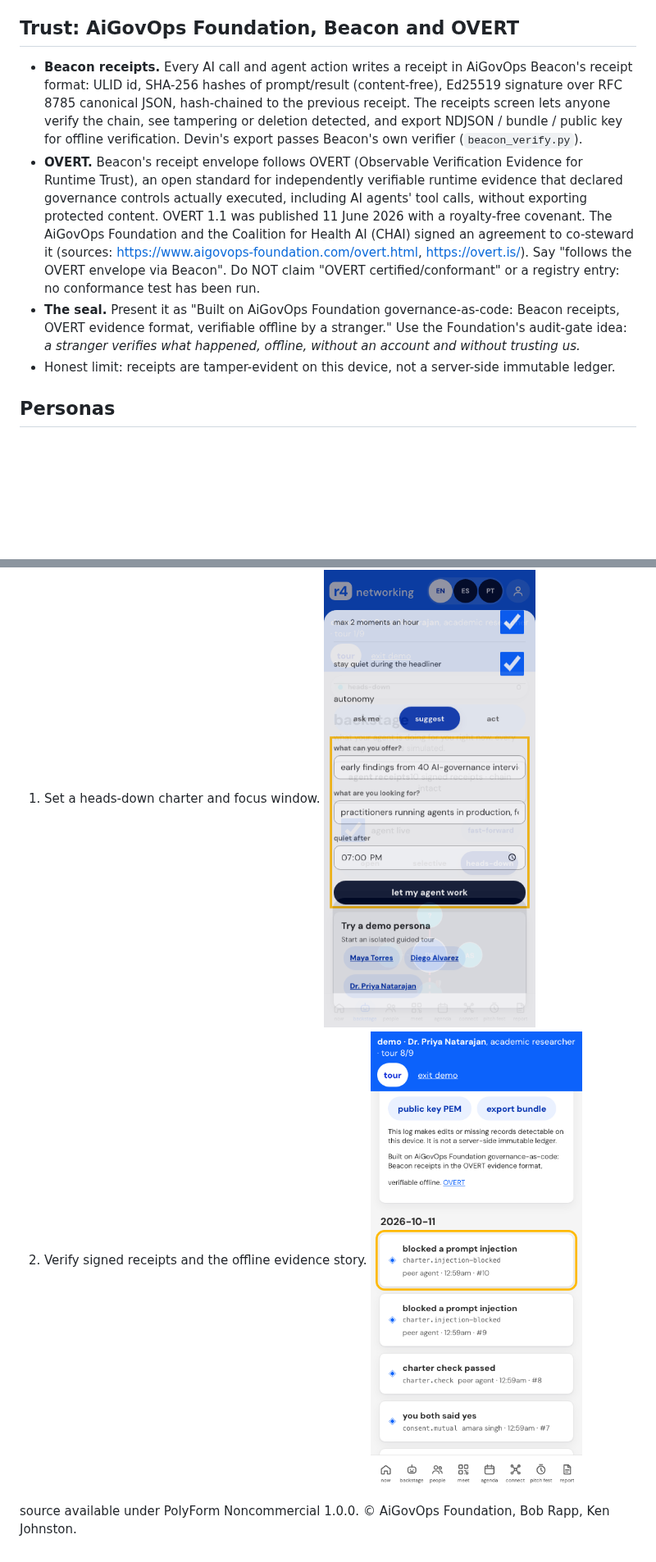
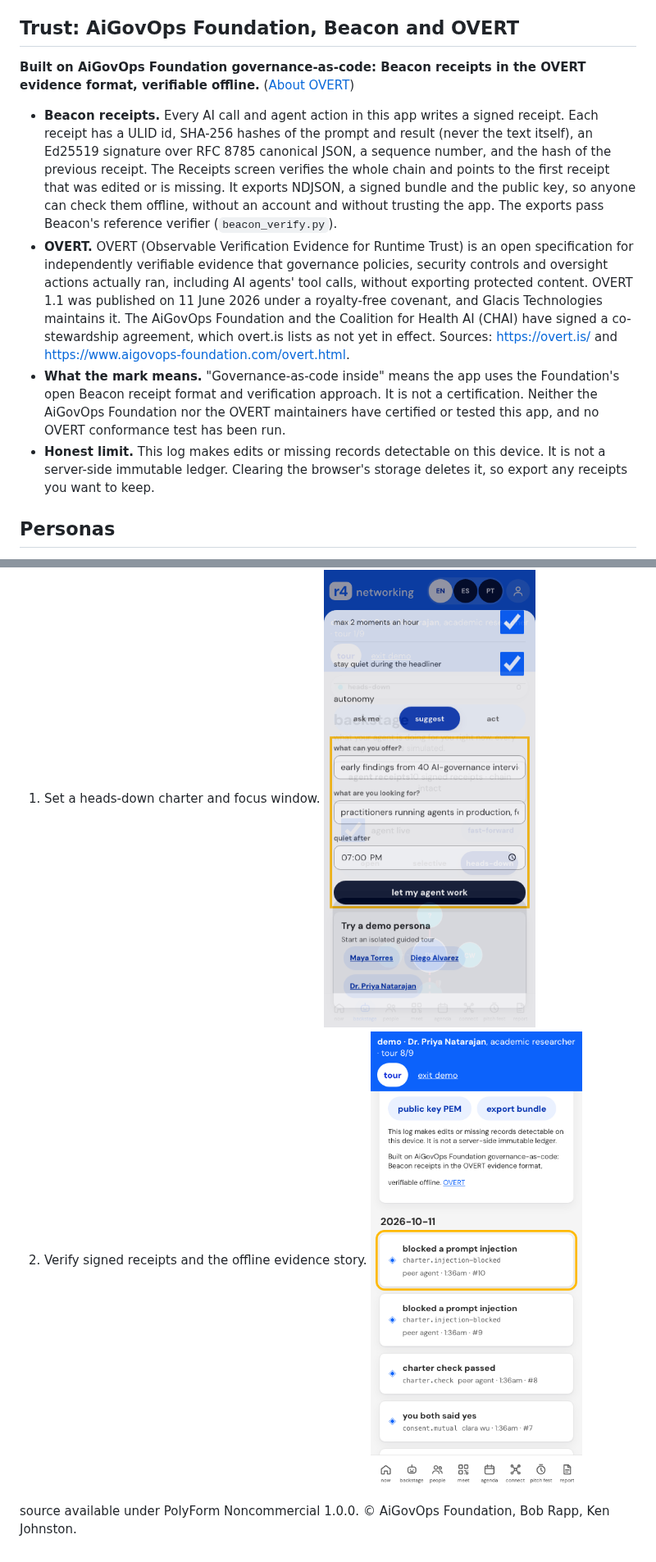
Before and after one commit to bobrapp/OpenConvention-rapp-v1, a Markdown page: DEMO.md, 2 parts joined by grey strips. Shown at 82% size. GitHub-like rendering; pictures changed too: docs/demo/devin/priya-01.png, docs/demo/devin/priya-02.png; blank space fills up the shorter version.

Commit message:
docs: correct persona demo trust claims
Co-Authored-By: Bob Rapp <robertrapp@bobrapp.cloud>

```diff
--- a/DEMO.md
+++ b/DEMO.md
@@ -18,10 +18,12 @@
 
 ## Trust: AiGovOps Foundation, Beacon and OVERT
 
-- **Beacon receipts.** Every AI call and agent action writes a receipt in AiGovOps Beacon's receipt format: ULID id, SHA-256 hashes of prompt/result (content-free), Ed25519 signature over RFC 8785 canonical JSON, hash-chained to the previous receipt. The receipts screen lets anyone verify the chain, see tampering or deletion detected, and export NDJSON / bundle / public key for offline verification. Devin's export passes Beacon's own verifier (`beacon_verify.py`).
-- **OVERT.** Beacon's receipt envelope follows OVERT (Observable Verification Evidence for Runtime Trust), an open standard for independently verifiable runtime evidence that declared governance controls actually executed, including AI agents' tool calls, without exporting protected content. OVERT 1.1 was published 11 June 2026 with a royalty-free covenant. The AiGovOps Foundation and the Coalition for Health AI (CHAI) signed an agreement to co-steward it (sources: https://www.aigovops-foundation.com/overt.html, https://overt.is/). Say "follows the OVERT envelope via Beacon". Do NOT claim "OVERT certified/conformant" or a registry entry: no conformance test has been run.
-- **The seal.** Present it as "Built on AiGovOps Foundation governance-as-code: Beacon receipts, OVERT evidence format, verifiable offline by a stranger." Use the Foundation's audit-gate idea: *a stranger verifies what happened, offline, without an account and without trusting us.*
-- Honest limit: receipts are tamper-evident on this device, not a server-side immutable ledger.
+**Built on AiGovOps Foundation governance-as-code: Beacon receipts in the OVERT evidence format, verifiable offline.** ([About OVERT](https://www.aigovops-foundation.com/overt.html))
+
+- **Beacon receipts.** Every AI call and agent action in this app writes a signed receipt. Each receipt has a ULID id, SHA-256 hashes of the prompt and result (never the text itself), an Ed25519 signature over RFC 8785 canonical JSON, a sequence number, and the hash of the previous receipt. The Receipts screen verifies the whole chain and points to the first receipt that was edited or is missing. It exports NDJSON, a signed bundle and the public key, so anyone can check them offline, without an account and without trusting the app. The exports pass Beacon's reference verifier (`beacon_verify.py`).
+- **OVERT.** OVERT (Observable Verification Evidence for Runtime Trust) is an open specification for independently verifiable evidence that governance policies, security controls and oversight actions actually ran, including AI agents' tool calls, without exporting protected content. OVERT 1.1 was published on 11 June 2026 under a royalty-free covenant, and Glacis Technologies maintains it. The AiGovOps Foundation and the Coalition for Health AI (CHAI) have signed a co-stewardship agreement, which overt.is lists as not yet in effect. Sources: https://overt.is/ and https://www.aigovops-foundation.com/overt.html.
+- **What the mark means.** "Governance-as-code inside" means the app uses the Foundation's open Beacon receipt format and verification approach. It is not a certification. Neither the AiGovOps Foundation nor the OVERT maintainers have certified or tested this app, and no OVERT conformance test has been run.
+- **Honest limit.** This log makes edits or missing records detectable on this device. It is not a server-side immutable ledger. Clearing the browser's storage deletes it, so export any receipts you want to keep.
 
 ## Personas
 
```
Also changed, not shown: docs/demo/devin/diego-01.png, docs/demo/devin/maya-01.png, 1 other file.
